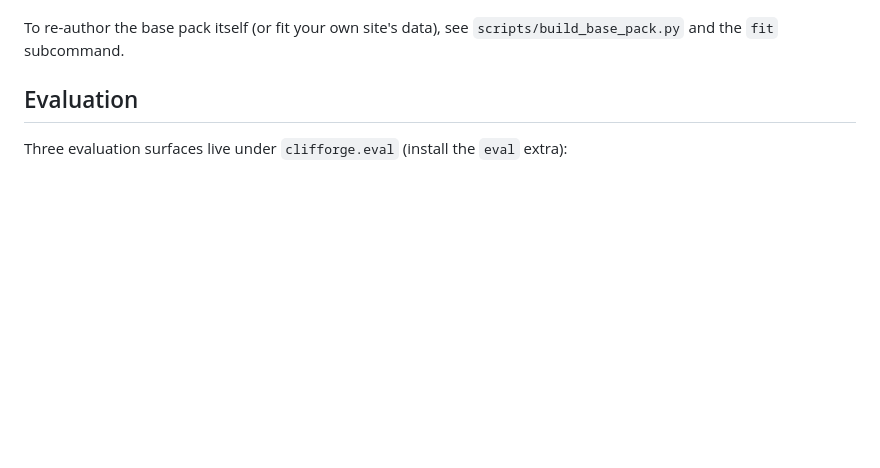
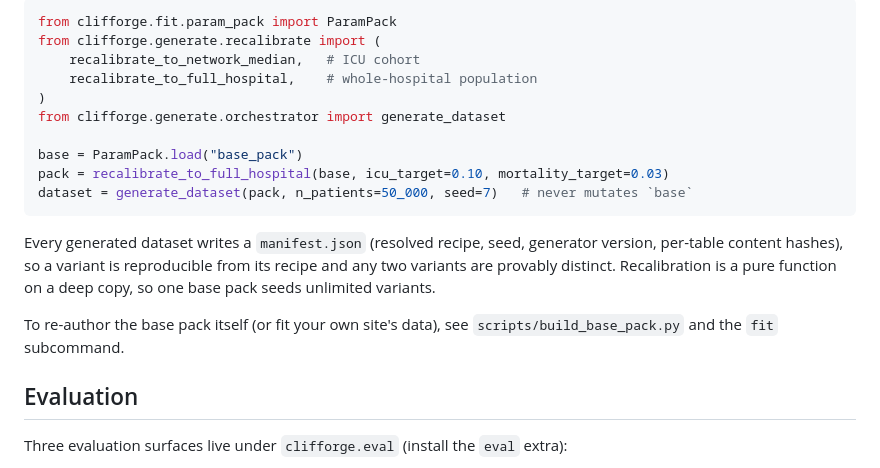
Before and after one commit to riccc-rush-lab/clif_synthetic_2.1, a Markdown page: README.md, the part around one of its changes. Rendered like a GitHub page; blank space fills up the shorter version.

````diff
--- a/README.md
+++ b/README.md
@@ -110,3 +158,20 @@ deep copy and never mutate the base pack, so one base pack seeds unlimited varia
+```python
+from clifforge.fit.param_pack import ParamPack
+from clifforge.generate.recalibrate import (
+    recalibrate_to_network_median,   # ICU cohort
+    recalibrate_to_full_hospital,    # whole-hospital population
+)
+from clifforge.generate.orchestrator import generate_dataset
+
+base = ParamPack.load("base_pack")
+pack = recalibrate_to_full_hospital(base, icu_target=0.10, mortality_target=0.03)
+dataset = generate_dataset(pack, n_patients=50_000, seed=7)   # never mutates `base`
+```
+
+Every generated dataset writes a `manifest.json` (resolved recipe, seed, generator
+version, per-table content hashes), so a variant is reproducible from its recipe and
+any two variants are provably distinct. Recalibration is a pure function on a deep
+copy, so one base pack seeds unlimited variants.
 
 To re-author the base pack itself (or fit your own site's data), see
 `scripts/build_base_pack.py` and the `fit` subcommand.
````
Also changed, not shown: other parts of README.md (+103 -40 lines), docs/REPRODUCIBILITY.md (+17 -5 lines).
